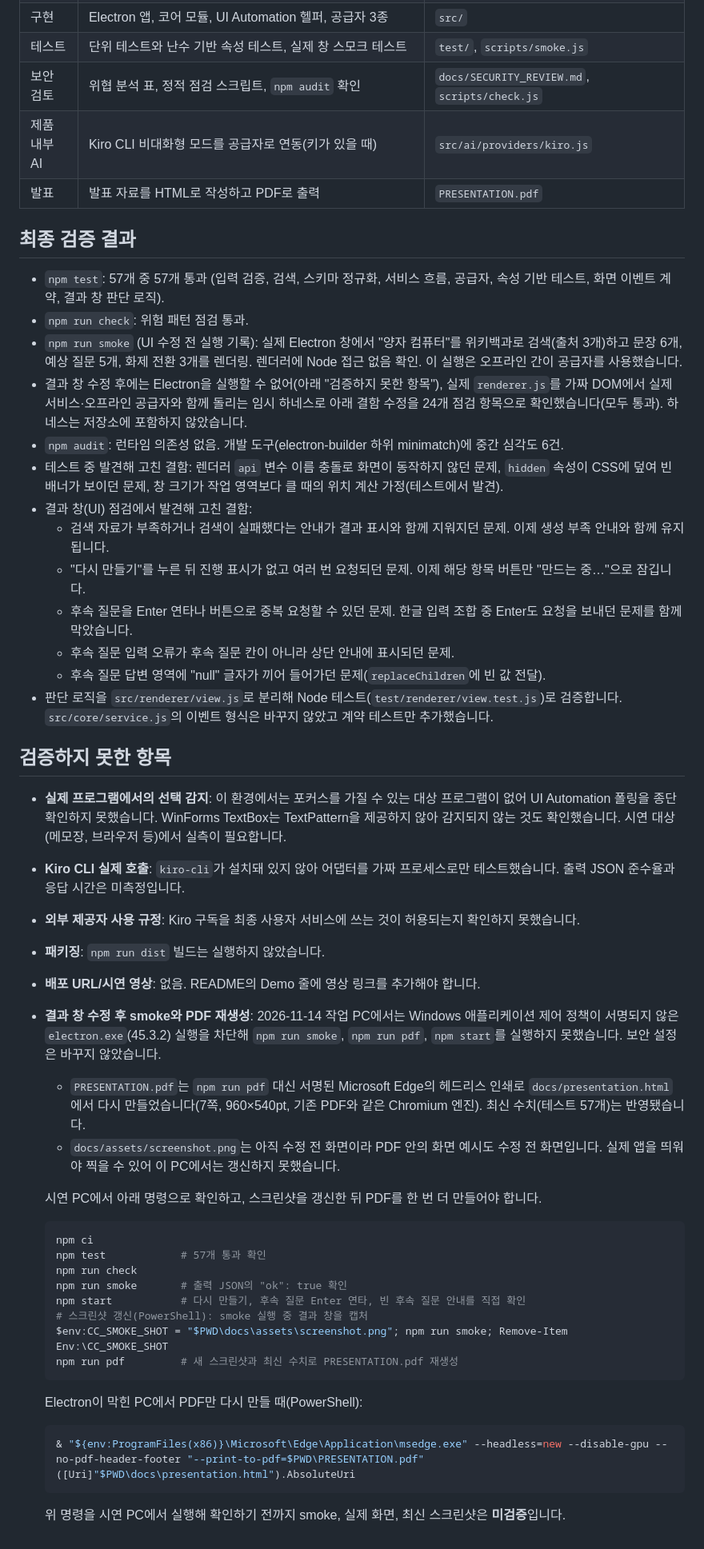
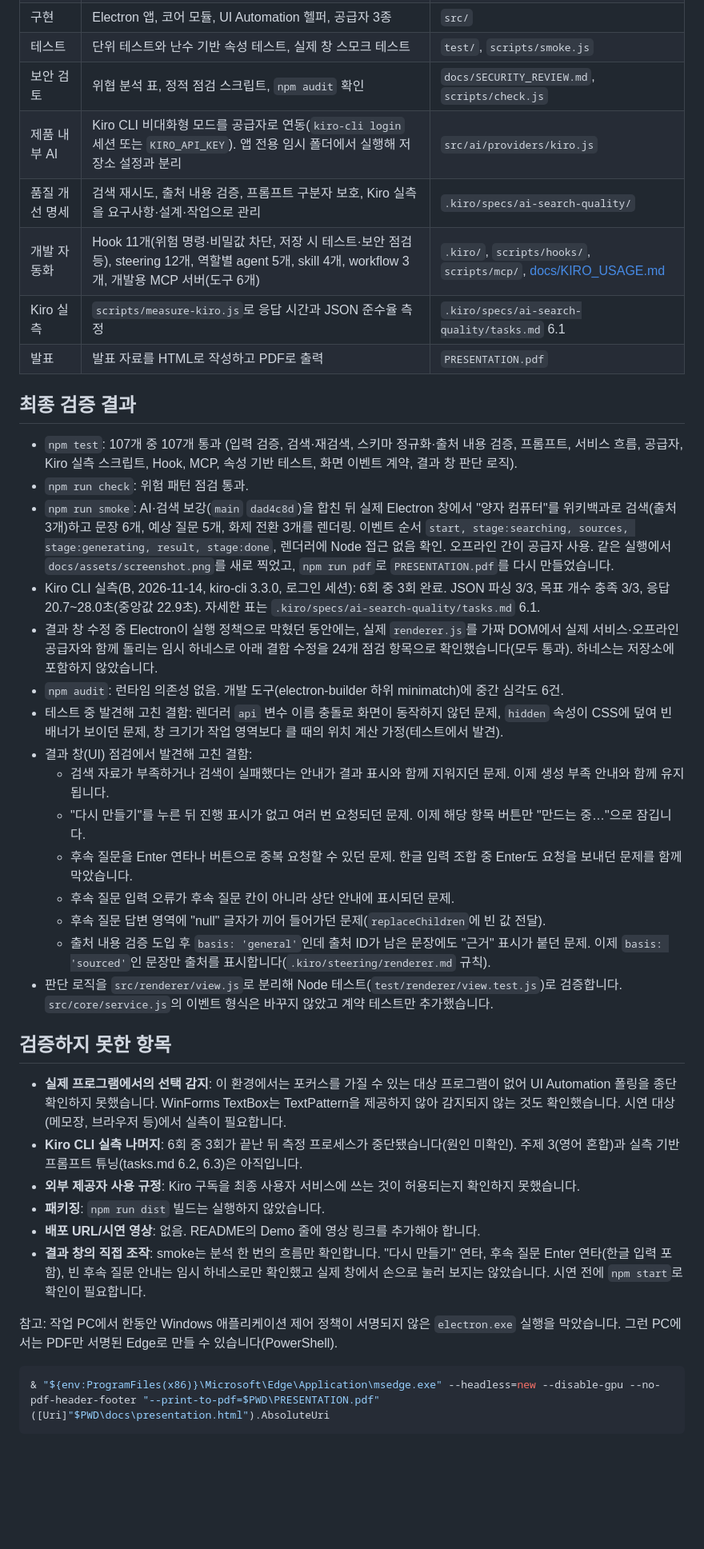
Before and after one commit to guswl03/kirothon-team-005, a Markdown page: BUILD_REPORT.md, the part around the change. Shown at 80% size. GitHub-like rendering; blank space fills up the shorter version.

````diff
--- a/BUILD_REPORT.md
+++ b/BUILD_REPORT.md
@@ -11,15 +11,19 @@ Kiro를 어느 단계에서 어떻게 썼는지 기록합니다. 검증 수치
 | 구현 | Electron 앱, 코어 모듈, UI Automation 헬퍼, 공급자 3종 | `src/` |
 | 테스트 | 단위 테스트와 난수 기반 속성 테스트, 실제 창 스모크 테스트 | `test/`, `scripts/smoke.js` |
 | 보안 검토 | 위협 분석 표, 정적 점검 스크립트, `npm audit` 확인 | `docs/SECURITY_REVIEW.md`, `scripts/check.js` |
-| 제품 내부 AI | Kiro CLI 비대화형 모드를 공급자로 연동(키가 있을 때) | `src/ai/providers/kiro.js` |
+| 제품 내부 AI | Kiro CLI 비대화형 모드를 공급자로 연동(`kiro-cli login` 세션 또는 `KIRO_API_KEY`). 앱 전용 임시 폴더에서 실행해 저장소 설정과 분리 | `src/ai/providers/kiro.js` |
+| 품질 개선 명세 | 검색 재시도, 출처 내용 검증, 프롬프트 구분자 보호, Kiro 실측을 요구사항·설계·작업으로 관리 | `.kiro/specs/ai-search-quality/` |
+| 개발 자동화 | Hook 11개(위험 명령·비밀값 차단, 저장 시 테스트·보안 점검 등), steering 12개, 역할별 agent 5개, skill 4개, workflow 3개, 개발용 MCP 서버(도구 6개) | `.kiro/`, `scripts/hooks/`, `scripts/mcp/`, [docs/KIRO_USAGE.md](docs/KIRO_USAGE.md) |
+| Kiro 실측 | `scripts/measure-kiro.js`로 응답 시간과 JSON 준수율 측정 | `.kiro/specs/ai-search-quality/tasks.md` 6.1 |
 | 발표 | 발표 자료를 HTML로 작성하고 PDF로 출력 | `PRESENTATION.pdf` |
 
 ## 최종 검증 결과
 
-- `npm test`: 57개 중 57개 통과 (입력 검증, 검색, 스키마 정규화, 서비스 흐름, 공급자, 속성 기반 테스트, 화면 이벤트 계약, 결과 창 판단 로직).
+- `npm test`: 107개 중 107개 통과 (입력 검증, 검색·재검색, 스키마 정규화·출처 내용 검증, 프롬프트, 서비스 흐름, 공급자, Kiro 실측 스크립트, Hook, MCP, 속성 기반 테스트, 화면 이벤트 계약, 결과 창 판단 로직).
 - `npm run check`: 위험 패턴 점검 통과.
-- `npm run smoke` (UI 수정 전 실행 기록): 실제 Electron 창에서 "양자 컴퓨터"를 위키백과로 검색(출처 3개)하고 문장 6개, 예상 질문 5개, 화제 전환 3개를 렌더링. 렌더러에 Node 접근 없음 확인. 이 실행은 오프라인 간이 공급자를 사용했습니다.
-- 결과 창 수정 후에는 Electron을 실행할 수 없어(아래 "검증하지 못한 항목"), 실제 `renderer.js`를 가짜 DOM에서 실제 서비스·오프라인 공급자와 함께 돌리는 임시 하네스로 아래 결함 수정을 24개 점검 항목으로 확인했습니다(모두 통과). 하네스는 저장소에 포함하지 않았습니다.
+- `npm run smoke`: AI·검색 보강(`main` `dad4c8d`)을 합친 뒤 실제 Electron 창에서 "양자 컴퓨터"를 위키백과로 검색(출처 3개)하고 문장 6개, 예상 질문 5개, 화제 전환 3개를 렌더링. 이벤트 순서 `start, stage:searching, sources, stage:generating, result, stage:done`, 렌더러에 Node 접근 없음 확인. 오프라인 간이 공급자 사용. 같은 실행에서 `docs/assets/screenshot.png`를 새로 찍었고, `npm run pdf`로 `PRESENTATION.pdf`를 다시 만들었습니다.
+- Kiro CLI 실측(B, 2026-11-14, kiro-cli 3.3.0, 로그인 세션): 6회 중 3회 완료. JSON 파싱 3/3, 목표 개수 충족 3/3, 응답 20.7~28.0초(중앙값 22.9초). 자세한 표는 `.kiro/specs/ai-search-quality/tasks.md` 6.1.
+- 결과 창 수정 중 Electron이 실행 정책으로 막혔던 동안에는, 실제 `renderer.js`를 가짜 DOM에서 실제 서비스·오프라인 공급자와 함께 돌리는 임시 하네스로 아래 결함 수정을 24개 점검 항목으로 확인했습니다(모두 통과). 하네스는 저장소에 포함하지 않았습니다.
 - `npm audit`: 런타임 의존성 없음. 개발 도구(electron-builder 하위 minimatch)에 중간 심각도 6건.
 - 테스트 중 발견해 고친 결함: 렌더러 `api` 변수 이름 충돌로 화면이 동작하지 않던 문제, `hidden` 속성이 CSS에 덮여 빈 배너가 보이던 문제, 창 크기가 작업 영역보다 클 때의 위치 계산 가정(테스트에서 발견).
 - 결과 창(UI) 점검에서 발견해 고친 결함:
@@ -28,36 +32,20 @@ Kiro를 어느 단계에서 어떻게 썼는지 기록합니다. 검증 수치
   - 후속 질문을 Enter 연타나 버튼으로 중복 요청할 수 있던 문제. 한글 입력 조합 중 Enter도 요청을 보내던 문제를 함께 막았습니다.
   - 후속 질문 입력 오류가 후속 질문 칸이 아니라 상단 안내에 표시되던 문제.
   - 후속 질문 답변 영역에 "null" 글자가 끼어 들어가던 문제(`replaceChildren`에 빈 값 전달).
+  - 출처 내용 검증 도입 후 `basis: 'general'`인데 출처 ID가 남은 문장에도 "근거" 표시가 붙던 문제. 이제 `basis: 'sourced'`인 문장만 출처를 표시합니다(`.kiro/steering/renderer.md` 규칙).
 - 판단 로직을 `src/renderer/view.js`로 분리해 Node 테스트(`test/renderer/view.test.js`)로 검증합니다. `src/core/service.js`의 이벤트 형식은 바꾸지 않았고 계약 테스트만 추가했습니다.
 
 ## 검증하지 못한 항목
 
 - **실제 프로그램에서의 선택 감지**: 이 환경에서는 포커스를 가질 수 있는 대상 프로그램이 없어 UI Automation 폴링을 종단 확인하지 못했습니다. WinForms TextBox는 TextPattern을 제공하지 않아 감지되지 않는 것도 확인했습니다. 시연 대상(메모장, 브라우저 등)에서 실측이 필요합니다.
-- **Kiro CLI 실제 호출**: `kiro-cli`가 설치돼 있지 않아 어댑터를 가짜 프로세스로만 테스트했습니다. 출력 JSON 준수율과 응답 시간은 미측정입니다.
+- **Kiro CLI 실측 나머지**: 6회 중 3회가 끝난 뒤 측정 프로세스가 중단됐습니다(원인 미확인). 주제 3(영어 혼합)과 실측 기반 프롬프트 튜닝(tasks.md 6.2, 6.3)은 아직입니다.
 - **외부 제공자 사용 규정**: Kiro 구독을 최종 사용자 서비스에 쓰는 것이 허용되는지 확인하지 못했습니다.
 - **패키징**: `npm run dist` 빌드는 실행하지 않았습니다.
 - **배포 URL/시연 영상**: 없음. README의 Demo 줄에 영상 링크를 추가해야 합니다.
-- **결과 창 수정 후 smoke와 PDF 재생성**: 2026-11-14 작업 PC에서는 Windows 애플리케이션 제어 정책이 서명되지 않은 `electron.exe`(45.3.2) 실행을 차단해 `npm run smoke`, `npm run pdf`, `npm start`를 실행하지 못했습니다. 보안 설정은 바꾸지 않았습니다.
-  - `PRESENTATION.pdf`는 `npm run pdf` 대신 서명된 Microsoft Edge의 헤드리스 인쇄로 `docs/presentation.html`에서 다시 만들었습니다(7쪽, 960×540pt, 기존 PDF와 같은 Chromium 엔진). 최신 수치(테스트 57개)는 반영됐습니다.
-  - `docs/assets/screenshot.png`는 아직 수정 전 화면이라 PDF 안의 화면 예시도 수정 전 화면입니다. 실제 앱을 띄워야 찍을 수 있어 이 PC에서는 갱신하지 못했습니다.
+- **결과 창의 직접 조작**: smoke는 분석 한 번의 흐름만 확인합니다. "다시 만들기" 연타, 후속 질문 Enter 연타(한글 입력 포함), 빈 후속 질문 안내는 임시 하네스로만 확인했고 실제 창에서 손으로 눌러 보지는 않았습니다. 시연 전에 `npm start`로 확인이 필요합니다.
 
-  시연 PC에서 아래 명령으로 확인하고, 스크린샷을 갱신한 뒤 PDF를 한 번 더 만들어야 합니다.
+참고: 작업 PC에서 한동안 Windows 애플리케이션 제어 정책이 서명되지 않은 `electron.exe` 실행을 막았습니다. 그런 PC에서는 PDF만 서명된 Edge로 만들 수 있습니다(PowerShell).
 
-  ```bash
-  npm ci
-  npm test            # 57개 통과 확인
-  npm run check
-  npm run smoke       # 출력 JSON의 "ok": true 확인
-  npm start           # 다시 만들기, 후속 질문 Enter 연타, 빈 후속 질문 안내를 직접 확인
-  # 스크린샷 갱신(PowerShell): smoke 실행 중 결과 창을 캡처
-  $env:CC_SMOKE_SHOT = "$PWD\docs\assets\screenshot.png"; npm run smoke; Remove-Item Env:\CC_SMOKE_SHOT
-  npm run pdf         # 새 스크린샷과 최신 수치로 PRESENTATION.pdf 재생성
-  ```
-
-  Electron이 막힌 PC에서 PDF만 다시 만들 때(PowerShell):
-
-  ```powershell
-  & "${env:ProgramFiles(x86)}\Microsoft\Edge\Application\msedge.exe" --headless=new --disable-gpu --no-pdf-header-footer "--print-to-pdf=$PWD\PRESENTATION.pdf" ([Uri]"$PWD\docs\presentation.html").AbsoluteUri
-  ```
-
-  위 명령을 시연 PC에서 실행해 확인하기 전까지 smoke, 실제 화면, 최신 스크린샷은 **미검증**입니다.
+```powershell
+& "${env:ProgramFiles(x86)}\Microsoft\Edge\Application\msedge.exe" --headless=new --disable-gpu --no-pdf-header-footer "--print-to-pdf=$PWD\PRESENTATION.pdf" ([Uri]"$PWD\docs\presentation.html").AbsoluteUri
+```
````
Also changed, not shown: README.md (+7 -5 lines), docs/assets/screenshot.png, 5 other files.
